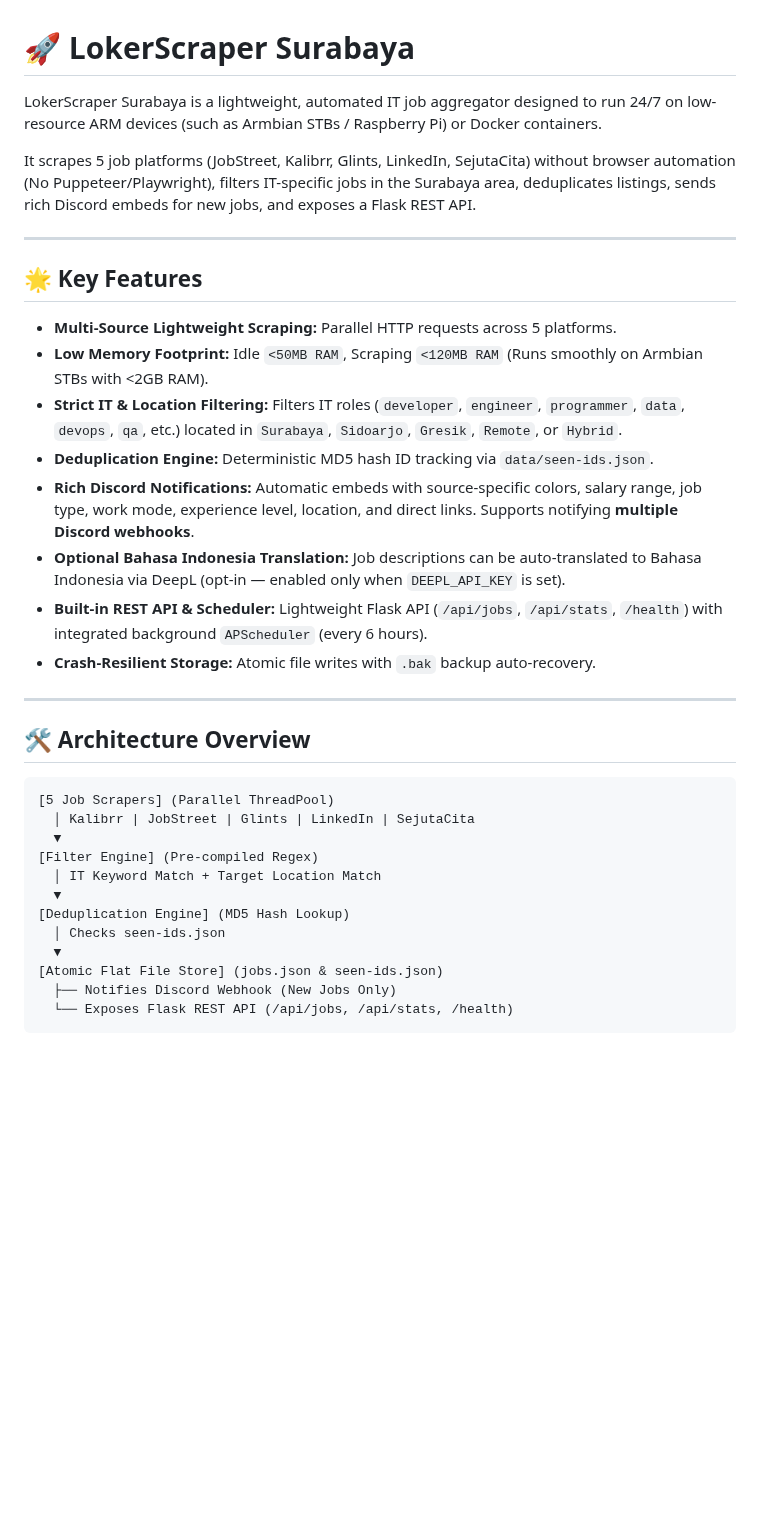
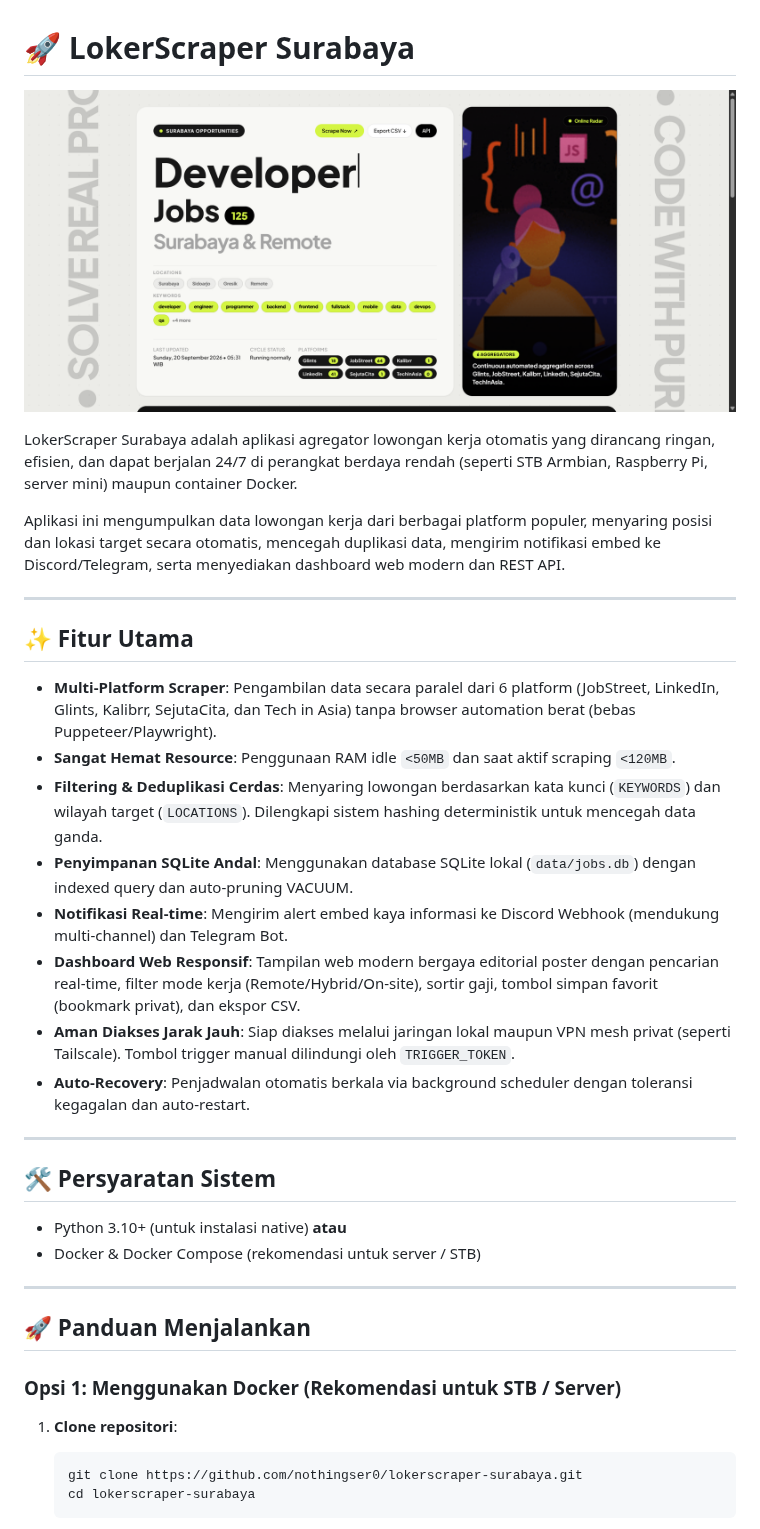
Before and after one commit to nothingser0/lokerscraper-surabaya, a Markdown page: README.md, the part around one of its changes. GitHub-like rendering; pictures changed too: docs/assets/dashboard-preview.png (added); blank space fills up the shorter version.

````diff
--- a/README.md
+++ b/README.md
@@ -1,36 +1,42 @@
 # 🚀 LokerScraper Surabaya
 
-LokerScraper Surabaya is a lightweight, automated IT job aggregator designed to run 24/7 on low-resource ARM devices (such as Armbian STBs / Raspberry Pi) or Docker containers.
+<p align="center">
+  <img src="docs/assets/dashboard-preview.png" alt="LokerScraper Surabaya Dashboard Preview" width="100%">
+</p>
 
-It scrapes 5 job platforms (JobStreet, Kalibrr, Glints, LinkedIn, SejutaCita) without browser automation (No Puppeteer/Playwright), filters IT-specific jobs in the Surabaya area, deduplicates listings, sends rich Discord embeds for new jobs, and exposes a Flask REST API.
+LokerScraper Surabaya adalah aplikasi agregator lowongan kerja otomatis yang dirancang ringan, efisien, dan dapat berjalan 24/7 di perangkat berdaya rendah (seperti STB Armbian, Raspberry Pi, server mini) maupun container Docker.
+
+Aplikasi ini mengumpulkan data lowongan kerja dari berbagai platform populer, menyaring posisi dan lokasi target secara otomatis, mencegah duplikasi data, mengirim notifikasi embed ke Discord/Telegram, serta menyediakan dashboard web modern dan REST API.
 
 ---
 
-## 🌟 Key Features
+## ✨ Fitur Utama
 
-- **Multi-Source Lightweight Scraping:** Parallel HTTP requests across 5 platforms.
-- **Low Memory Footprint:** Idle `<50MB RAM`, Scraping `<120MB RAM` (Runs smoothly on Armbian STBs with <2GB RAM).
-- **Strict IT & Location Filtering:** Filters IT roles (`developer`, `engineer`, `programmer`, `data`, `devops`, `qa`, etc.) located in `Surabaya`, `Sidoarjo`, `Gresik`, `Remote`, or `Hybrid`.
-- **Deduplication Engine:** Deterministic MD5 hash ID tracking via `data/seen-ids.json`.
-- **Rich Discord Notifications:** Automatic embeds with source-specific colors, salary range, job type, work mode, experience level, location, and direct links. Supports notifying **multiple Discord webhooks**.
-- **Optional Bahasa Indonesia Translation:** Job descriptions can be auto-translated to Bahasa Indonesia via DeepL (opt-in — enabled only when `DEEPL_API_KEY` is set).
-- **Built-in REST API & Scheduler:** Lightweight Flask API (`/api/jobs`, `/api/stats`, `/health`) with integrated background `APScheduler` (every 6 hours).
-- **Crash-Resilient Storage:** Atomic file writes with `.bak` backup auto-recovery.
+- **Multi-Platform Scraper**: Pengambilan data secara paralel dari 6 platform (JobStreet, LinkedIn, Glints, Kalibrr, SejutaCita, dan Tech in Asia) tanpa browser automation berat (bebas Puppeteer/Playwright).
+- **Sangat Hemat Resource**: Penggunaan RAM idle `<50MB` dan saat aktif scraping `<120MB`.
+- **Filtering & Deduplikasi Cerdas**: Menyaring lowongan berdasarkan kata kunci (`KEYWORDS`) dan wilayah target (`LOCATIONS`). Dilengkapi sistem hashing deterministik untuk mencegah data ganda.
+- **Penyimpanan SQLite Andal**: Menggunakan database SQLite lokal (`data/jobs.db`) dengan indexed query dan auto-pruning VACUUM.
+- **Notifikasi Real-time**: Mengirim alert embed kaya informasi ke Discord Webhook (mendukung multi-channel) dan Telegram Bot.
+- **Dashboard Web Responsif**: Tampilan web modern bergaya editorial poster dengan pencarian real-time, filter mode kerja (Remote/Hybrid/On-site), sortir gaji, tombol simpan favorit (bookmark privat), dan ekspor CSV.
+- **Aman Diakses Jarak Jauh**: Siap diakses melalui jaringan lokal maupun VPN mesh privat (seperti Tailscale). Tombol trigger manual dilindungi oleh `TRIGGER_TOKEN`.
+- **Auto-Recovery**: Penjadwalan otomatis berkala via background scheduler dengan toleransi kegagalan dan auto-restart.
 
 ---
 
-## 🛠️ Architecture Overview
+## 🛠️ Persyaratan Sistem
 
-```text
-[5 Job Scrapers] (Parallel ThreadPool)
-  │ Kalibrr | JobStreet | Glints | LinkedIn | SejutaCita
-  ▼
-[Filter Engine] (Pre-compiled Regex)
-  │ IT Keyword Match + Target Location Match
-  ▼
-[Deduplication Engine] (MD5 Hash Lookup)
-  │ Checks seen-ids.json
-  ▼
-[Atomic Flat File Store] (jobs.json & seen-ids.json)
-  ├── Notifies Discord Webhook (New Jobs Only)
-  └── Exposes Flask REST API (/api/jobs, /api/stats, /health)
+- Python 3.10+ (untuk instalasi native) **atau**
+- Docker & Docker Compose (rekomendasi untuk server / STB)
+
+---
+
+## 🚀 Panduan Menjalankan
+
+### Opsi 1: Menggunakan Docker (Rekomendasi untuk STB / Server)
+
+1. **Clone repositori**:
+   ```bash
+   git clone https://github.com/nothingser0/lokerscraper-surabaya.git
+   cd lokerscraper-surabaya
+   ```
+
````
Also changed, not shown: other parts of README.md (+110 -237 lines), 5 other files.
